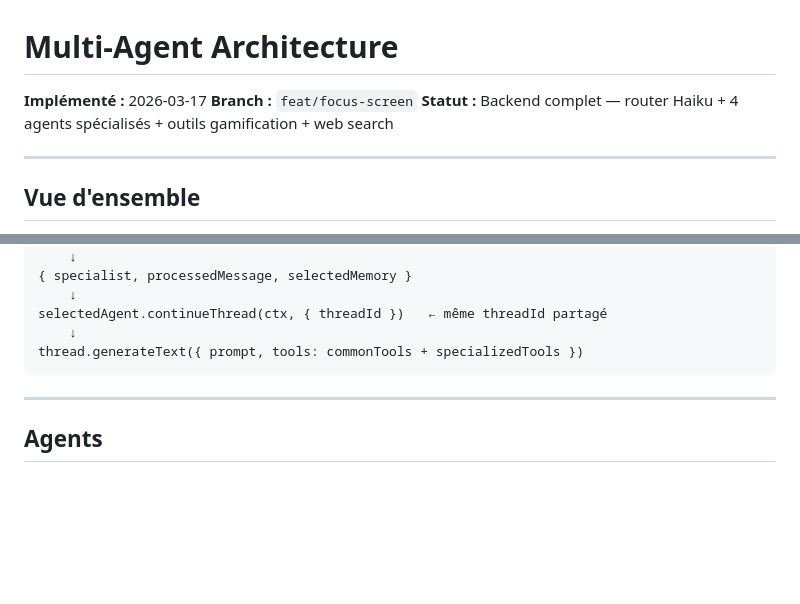
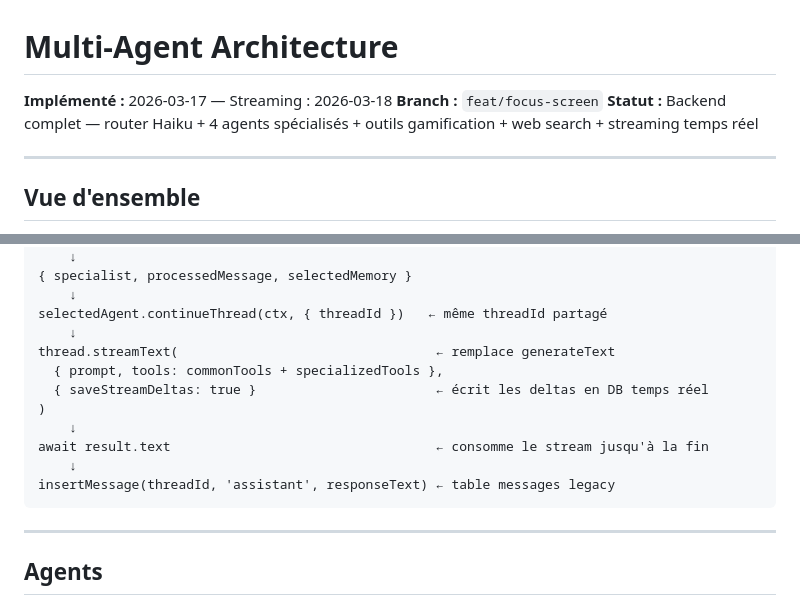
Before and after one commit to suarja/IdeoMobile, a Markdown page: docs/architecture/agents.md, 2 parts joined by grey strips. Rendered like a GitHub page; blank space fills up the shorter version.

````diff
--- a/docs/architecture/agents.md
+++ b/docs/architecture/agents.md
@@ -1,8 +1,8 @@
 # Multi-Agent Architecture
 
-**Implémenté :** 2026-03-17
+**Implémenté :** 2026-03-17 — Streaming : 2026-03-18
 **Branch :** `feat/focus-screen`
-**Statut :** Backend complet — router Haiku + 4 agents spécialisés + outils gamification + web search
+**Statut :** Backend complet — router Haiku + 4 agents spécialisés + outils gamification + web search + streaming temps réel
 
 ---
 
@@ -22,7 +22,14 @@ routerAgent (Haiku — internalAction, sans continueThread)
     ↓
 selectedAgent.continueThread(ctx, { threadId })   ← même threadId partagé
     ↓
-thread.generateText({ prompt, tools: commonTools + specializedTools })
+thread.streamText(                                 ← remplace generateText
+  { prompt, tools: commonTools + specializedTools },
+  { saveStreamDeltas: true }                       ← écrit les deltas en DB temps réel
+)
+    ↓
+await result.text                                  ← consomme le stream jusqu'à la fin
+    ↓
+insertMessage(threadId, 'assistant', responseText) ← table messages legacy
 ```
 
 ---
````
Also changed, not shown: other parts of docs/architecture/agents.md (+145 -0 lines), docs/bugs/convex-agent-tool-use-id-bug.md (added, +78 -0 lines).
